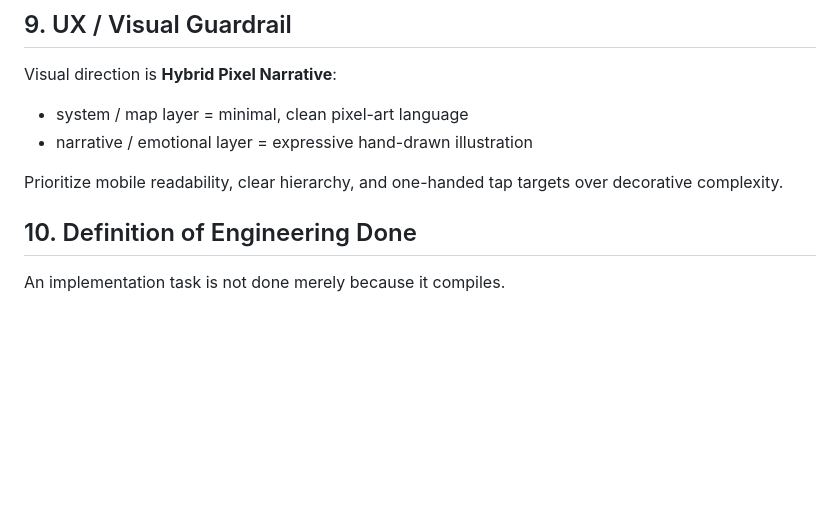
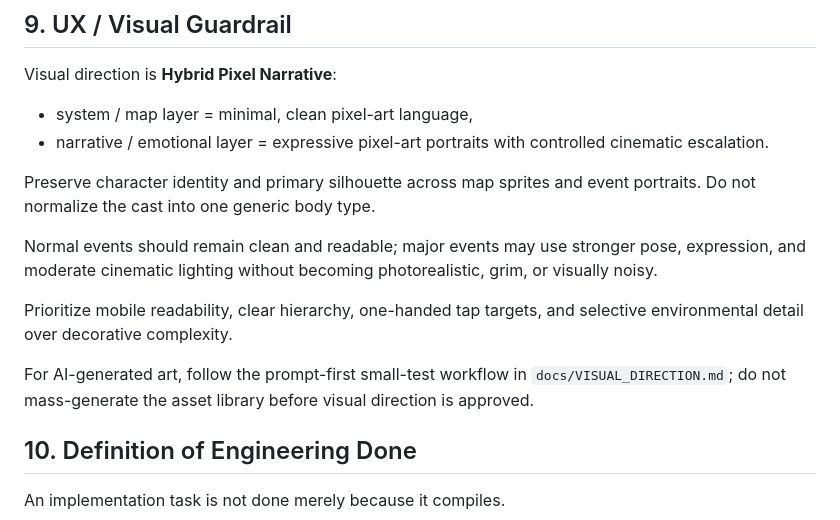
Before and after one commit to Naiyi-Chia/pawject-meownager, a Markdown page: AGENTS.md, the part around the change. Rendered like a GitHub page; blank space fills up the shorter version.

Commit message:
docs: align agent visual guardrails with pixel portraits

```diff
--- a/AGENTS.md
+++ b/AGENTS.md
@@ -123,10 +123,16 @@ Do not present the game profile as an official PMP score or pass-probability pre
 
 Visual direction is **Hybrid Pixel Narrative**:
 
-- system / map layer = minimal, clean pixel-art language
-- narrative / emotional layer = expressive hand-drawn illustration
+- system / map layer = minimal, clean pixel-art language,
+- narrative / emotional layer = expressive pixel-art portraits with controlled cinematic escalation.
 
-Prioritize mobile readability, clear hierarchy, and one-handed tap targets over decorative complexity.
+Preserve character identity and primary silhouette across map sprites and event portraits. Do not normalize the cast into one generic body type.
+
+Normal events should remain clean and readable; major events may use stronger pose, expression, and moderate cinematic lighting without becoming photorealistic, grim, or visually noisy.
+
+Prioritize mobile readability, clear hierarchy, one-handed tap targets, and selective environmental detail over decorative complexity.
+
+For AI-generated art, follow the prompt-first small-test workflow in `docs/VISUAL_DIRECTION.md`; do not mass-generate the asset library before visual direction is approved.
 
 ## 10. Definition of Engineering Done
 
```
